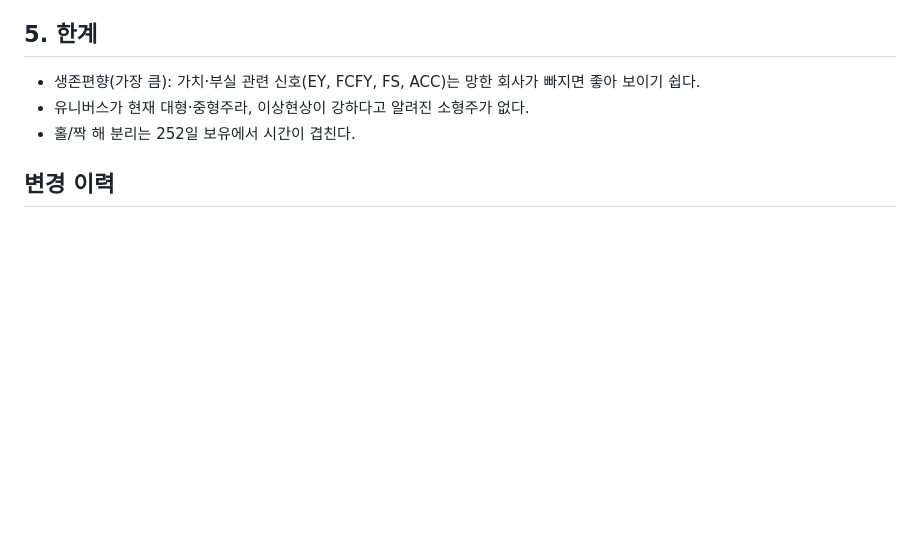
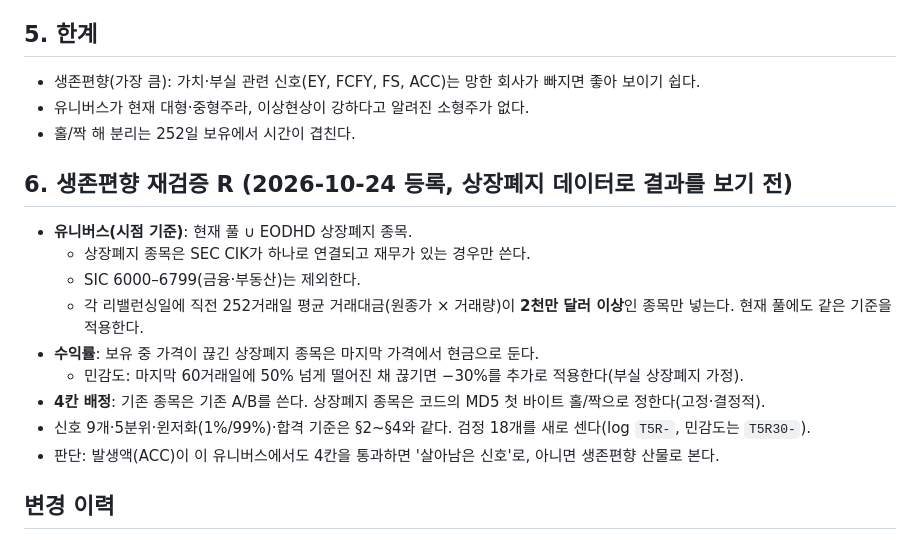
Before and after one commit to flytothejy/market-data, a Markdown page: research/task5/PLAN.md, the part around the change. GitHub-like rendering; blank space fills up the shorter version.

Commit message:
과제5: 생존편향 재검증 규칙 사전 등록(PLAN §6) — 상장폐지 데이터 결과 보기 전
Co-Authored-By: Claude Opus 5.5 <noreply@anthropic.com>
Claude-Session: https://claude.ai/code/session_012jGe49UJxvaEEvVwkRYs8L

```diff
--- a/research/task5/PLAN.md
+++ b/research/task5/PLAN.md
@@ -59,6 +59,17 @@
 - 유니버스가 현재 대형·중형주라, 이상현상이 강하다고 알려진 소형주가 없다.
 - 홀/짝 해 분리는 252일 보유에서 시간이 겹친다.
 
+## 6. 생존편향 재검증 R (2026-10-24 등록, 상장폐지 데이터로 결과를 보기 전)
+- **유니버스(시점 기준)**: 현재 풀 ∪ EODHD 상장폐지 종목.
+  - 상장폐지 종목은 SEC CIK가 하나로 연결되고 재무가 있는 경우만 쓴다.
+  - SIC 6000–6799(금융·부동산)는 제외한다.
+  - 각 리밸런싱일에 직전 252거래일 평균 거래대금(원종가 × 거래량)이 **2천만 달러 이상**인 종목만 넣는다. 현재 풀에도 같은 기준을 적용한다.
+- **수익률**: 보유 중 가격이 끊긴 상장폐지 종목은 마지막 가격에서 현금으로 둔다.
+  - 민감도: 마지막 60거래일에 50% 넘게 떨어진 채 끊기면 −30%를 추가로 적용한다(부실 상장폐지 가정).
+- **4칸 배정**: 기존 종목은 기존 A/B를 쓴다. 상장폐지 종목은 코드의 MD5 첫 바이트 홀/짝으로 정한다(고정·결정적).
+- 신호 9개·5분위·윈저화(1%/99%)·합격 기준은 §2~§4와 같다. 검정 18개를 새로 센다(log `T5R-`, 민감도는 `T5R30-`).
+- 판단: 발생액(ACC)이 이 유니버스에서도 4칸을 통과하면 '살아남은 신호'로, 아니면 생존편향 산물로 본다.
+
 ## 변경 이력
 - 2026-10-24 (평가 실행 **후**): 등록 그대로의 결과(`out/results_registered.csv`)가 가격 오류·극단값에 좌우됨을 확인했다
   (예: CHRD 1년 +50,000% — 파산·재상장 구간 수정주가 오류, 당시 시가총액 1억 달러 안팎 종목의 극단 수익).
```
